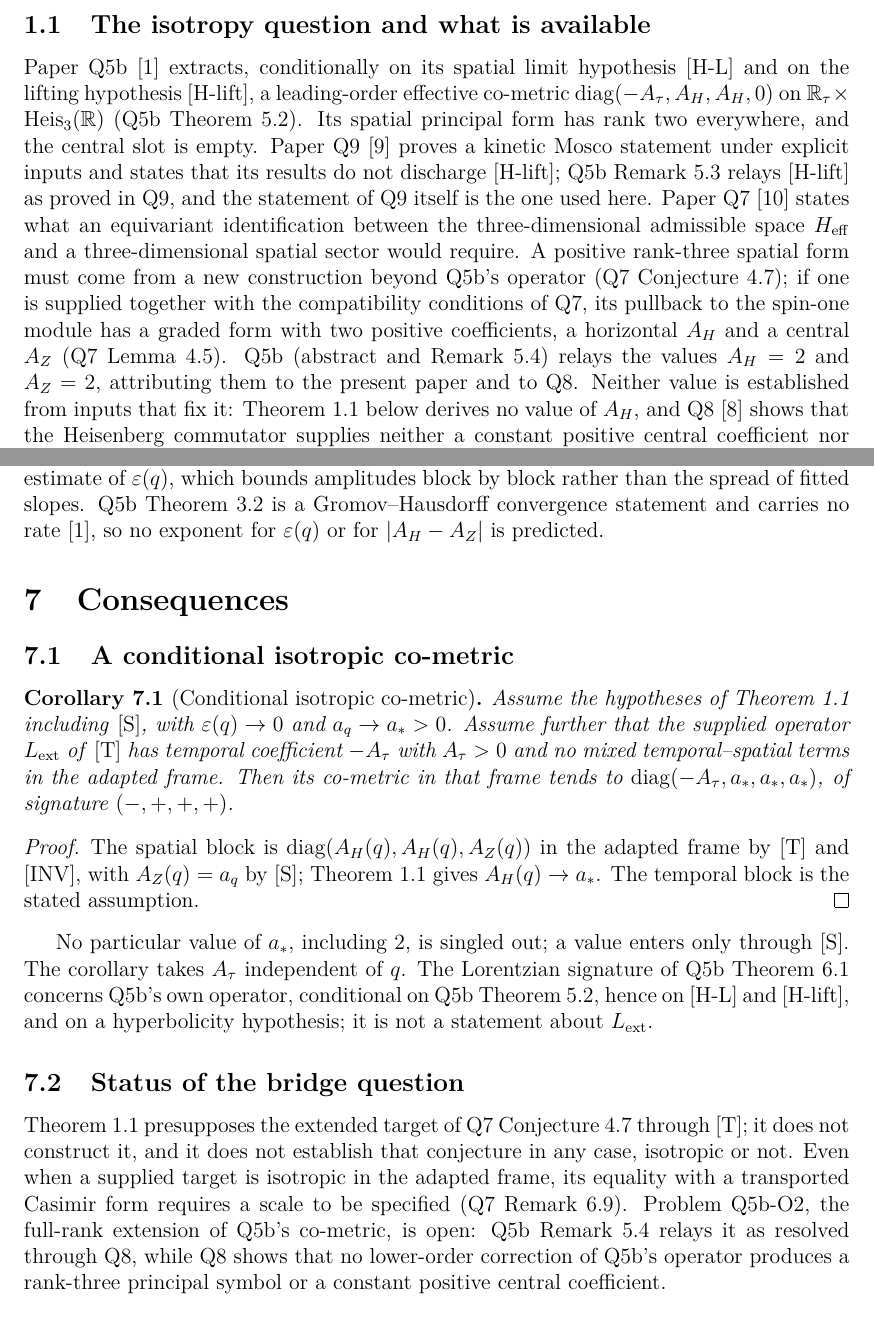
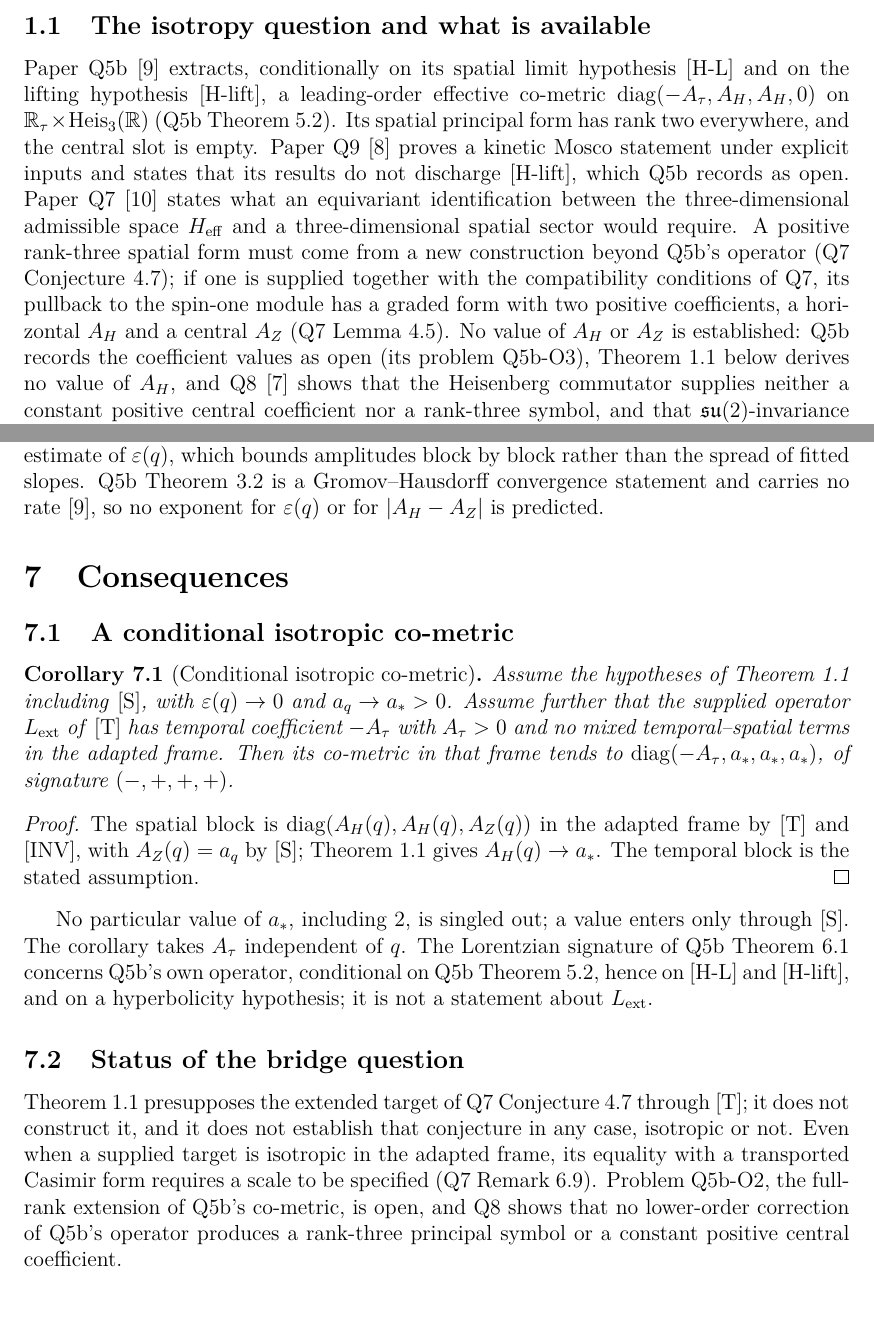
Before and after one commit to Cosmochrony/q10, a LaTeX paper (tex/q10.tex): two parts of pages 3 and 10 of 13, joined at a grey line, cut so that both start at the same text, the shorter picture padded with empty space. Compiled offline with pdfLaTeX.

Commit message:
Q10 2.0.1 candidate: state Q5b's current status of [H-lift], the coefficients and Q5b-O2
Q5b records [H-lift], the coefficient values (Q5b-O3) and the full-rank
extension (Q5b-O2) as open; the Q5b bibliography entry is at version 2.2.

```diff
--- a/tex/q10.tex
+++ b/tex/q10.tex
@@ -106,18 +106,16 @@
       $\mathbb{R}_\tau \times \Heis_3(\mathbb{R})$ (Q5b Theorem~5.2).
       Its spatial principal form has rank two everywhere, and the central slot is empty.
       Paper Q9~\cite{Beau2026q9} proves a kinetic Mosco statement under explicit inputs and states that its results
-      do not discharge [H-lift]; Q5b Remark~5.3 relays [H-lift] as proved in Q9, and the statement of Q9 itself is
-      the one used here.
+      do not discharge [H-lift], which Q5b records as open.
       Paper Q7~\cite{Beau2026q7} states what an equivariant identification between the three-dimensional admissible
       space $\Heff$ and a three-dimensional spatial sector would require.
       A positive rank-three spatial form must come from a new construction beyond Q5b's operator (Q7
       Conjecture~4.7); if one is supplied together with the compatibility conditions of Q7, its pullback to the
       spin-one module has a graded form with two positive coefficients, a horizontal $A_H$ and a central $A_Z$
       (Q7 Lemma~4.5).
-      Q5b (abstract and Remark~5.4) relays the values $A_H = 2$ and $A_Z = 2$, attributing them to the present
-      paper and to Q8.
-      Neither value is established from inputs that fix it: Theorem~\ref{thm:main} below derives no value of
-      $A_H$, and Q8~\cite{BeauQ8} shows that the Heisenberg commutator supplies neither a constant positive central
+      No value of $A_H$ or $A_Z$ is established: Q5b records the coefficient values as open (its problem Q5b-O3),
+      Theorem~\ref{thm:main} below derives no value of $A_H$, and Q8~\cite{BeauQ8} shows that the Heisenberg
+      commutator supplies neither a constant positive central
       coefficient nor a rank-three symbol, and that $\mathfrak{su}(2)$-invariance leaves the common value of an
       isotropic form free.
 
@@ -584,8 +582,8 @@
       it, and it does not establish that conjecture in any case, isotropic or not.
       Even when a supplied target is isotropic in the adapted frame, its equality with a transported Casimir form
       requires a scale to be specified (Q7 Remark~6.9).
-      Problem Q5b-O2, the full-rank extension of Q5b's co-metric, is open: Q5b Remark~5.4 relays it as resolved
-      through Q8, while Q8 shows that no lower-order correction of Q5b's operator produces a rank-three principal
+      Problem Q5b-O2, the full-rank extension of Q5b's co-metric, is open, and Q8 shows that no lower-order
+      correction of Q5b's operator produces a rank-three principal
       symbol or a constant positive central coefficient.
 
     \subsection{Open inputs}
```
Also changed, not shown: tex/cosmochrony-bibliography.bib (+3 -4 lines).
